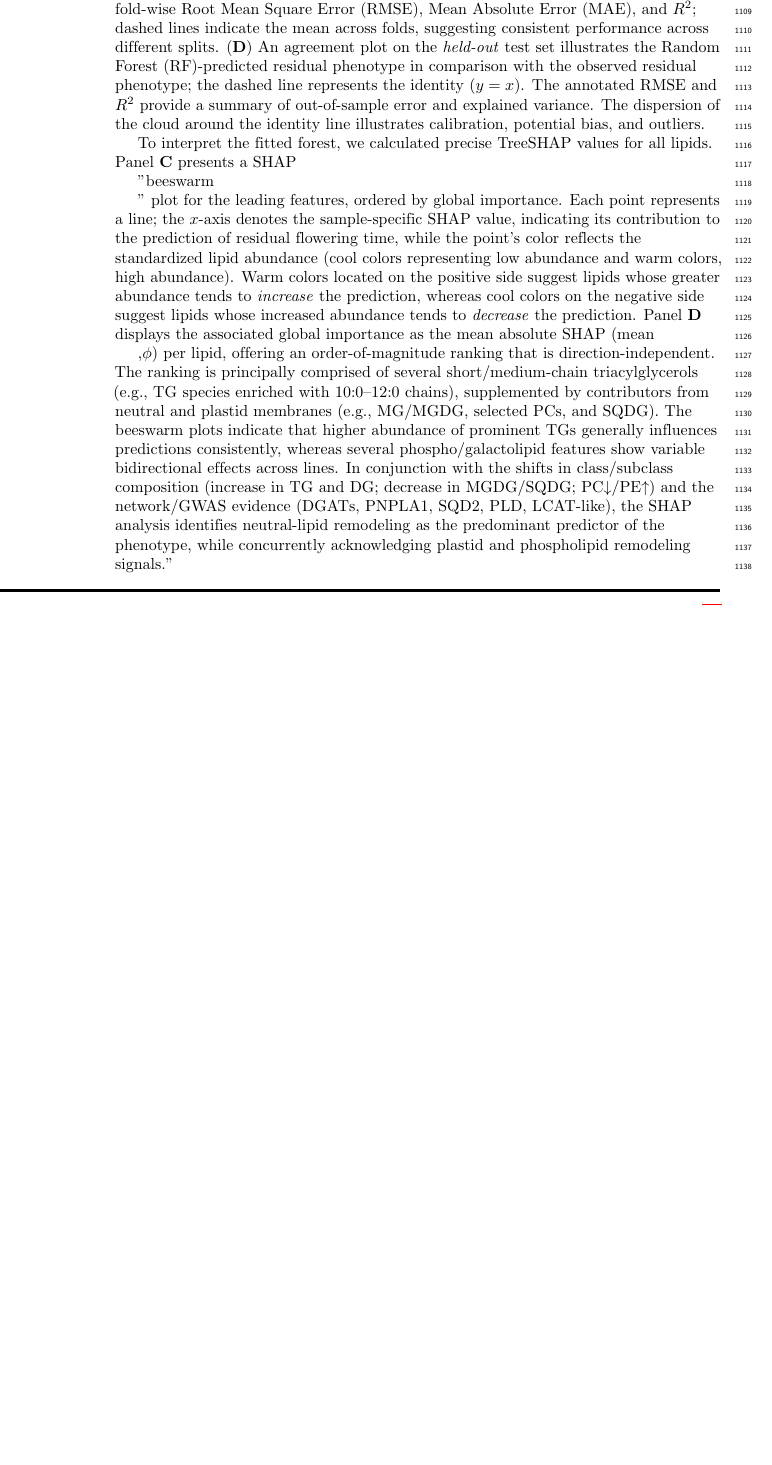
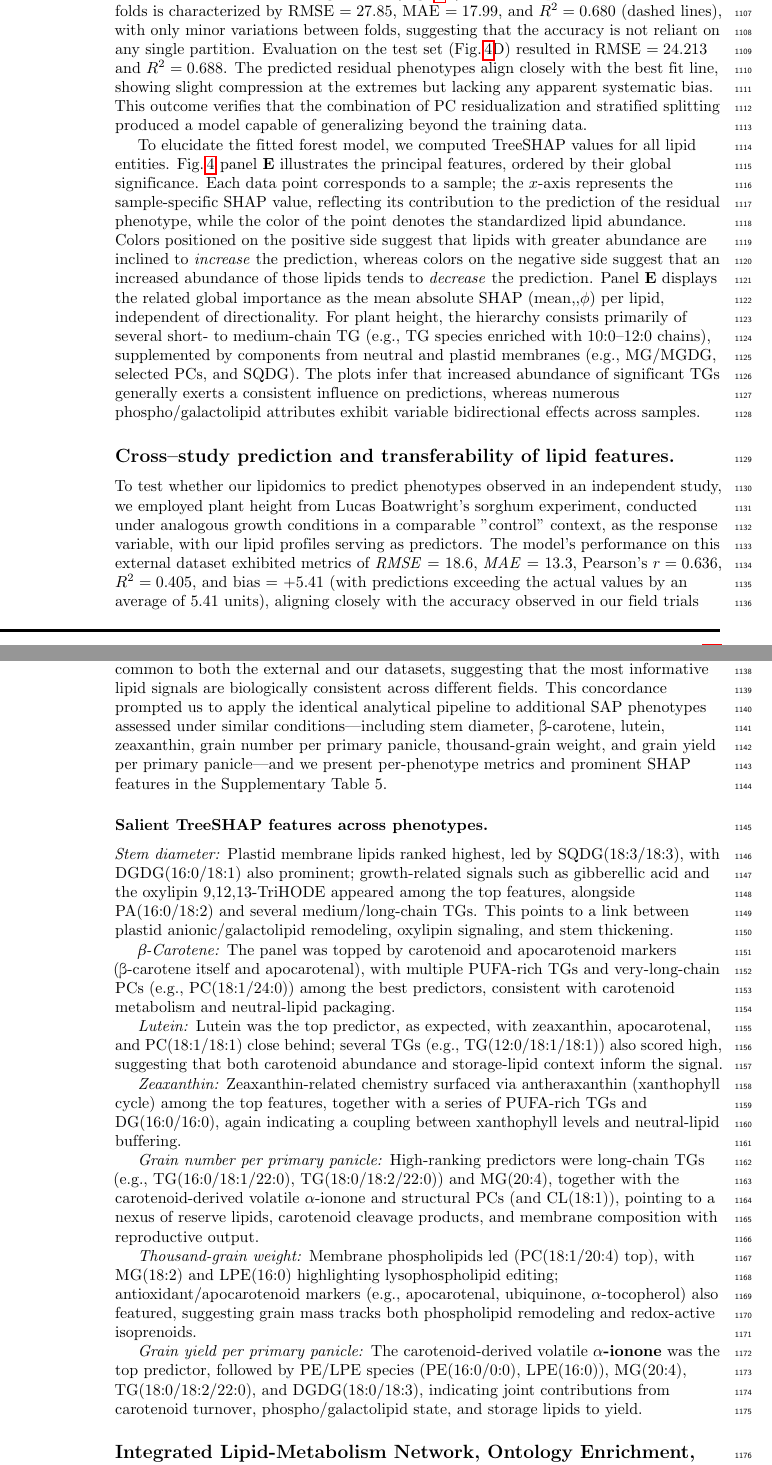
Before and after one commit to nirwan1265/SoLD_paper, a LaTeX document (plos_latex_template.tex): part of page 28 of 44 before the commit and two parts of pages 28 and 29 of 45 after it, the two joined at a grey line, cut so that both start at the same text, the shorter picture padded with empty space. Compiled offline with pdfLaTeX.

Commit message:
Updates from Overleaf

```diff
--- a/plos_latex_template.tex
+++ b/plos_latex_template.tex
@@ -957,13 +957,21 @@ Our GWAS for zeaxanthin has identified the gene SORBI\_3002G033800, which has an
 
 \subsection*{Random-forest SHAP identifies lipid predictors of phenotypic variation}
 
-Kernel-density curves were superimposed for both the raw data (depicted in purple) and the data following regression on population principal components (PCs) (depicted in yellow). As observed in \textbf{Fig.~4A}, there is a notable transformation in plant height post-adjustment: the distribution compresses into a constrained, mean-zero residual (as intended) with significantly reduced variability, in contrast to the raw phenotype, which spans a wide, right-shifted spectrum. This observation suggests that a considerable portion of the variation in height is associated with the population structure captured by the PCs. Therefore, eliminating this component is imperative to ensure that subsequent models do not erroneously interpret genetic-background differences as biological variation.
-
-In contrast, \textbf{Fig.~4B} provides an example of a representative lipid species, TG(10:0/10:0/10:0). Post PC adjustment, there is only a modest shift in density characterized by a slight recentering and minor change in variance, while the overall shape remains unimodal and akin to the original distribution. This pattern indicates that, for this TG, the population structure accounts for only a minimal portion of the variability; thus, the majority of the signal is preserved post-adjustment. Collectively, the panels demonstrate that our PC residualization effectively removes strong structure from the phenotype while maintaining lipid abundances mostly intact, which is precisely the desired outcome prior to predictive modeling and TreeSHAP interpretation.
-
-(\textbf{C}) The training set underwent a five-fold cross-validation. Points represent fold-wise Root Mean Square Error (RMSE), Mean Absolute Error (MAE), and $R^2$; dashed lines indicate the mean across folds, suggesting consistent performance across different splits. (\textbf{D}) An agreement plot on the \emph{held-out} test set illustrates the Random Forest (RF)-predicted residual phenotype in comparison with the observed residual phenotype; the dashed line represents the identity ($y=x$). The annotated RMSE and $R^2$ provide a summary of out-of-sample error and explained variance. The dispersion of the cloud around the identity line illustrates calibration, potential bias, and outliers.
-
-To interpret the fitted forest, we calculated precise TreeSHAP values for all lipids. Panel~\textbf{C} presents a SHAP \\"beeswarm\\" plot for the leading features, ordered by global importance. Each point represents a line; the $x$-axis denotes the sample-specific SHAP value, indicating its contribution to the prediction of residual flowering time, while the point's color reflects the standardized lipid abundance (cool colors representing low abundance and warm colors, high abundance). Warm colors located on the positive side suggest lipids whose greater abundance tends to \emph{increase} the prediction, whereas cool colors on the negative side suggest lipids whose increased abundance tends to \emph{decrease} the prediction. Panel~\textbf{D} displays the associated global importance as the mean absolute SHAP (mean\\,$\phi$) per lipid, offering an order-of-magnitude ranking that is direction-independent. The ranking is principally comprised of several short/medium-chain triacylglycerols (e.g., TG species enriched with 10:0–12:0 chains), supplemented by contributors from neutral and plastid membranes (e.g., MG/MGDG, selected PCs, and SQDG). The beeswarm plots indicate that higher abundance of prominent TGs generally influences predictions consistently, whereas several phospho/galactolipid features show variable bidirectional effects across lines. In conjunction with the shifts in class/subclass composition (increase in TG and DG; decrease in MGDG/SQDG; PC$\downarrow$/PE$\uparrow$) and the network/GWAS evidence (DGATs, PNPLA1, SQD2, PLD, LCAT-like), the SHAP analysis identifies neutral-lipid remodeling as the predominant predictor of the phenotype, while concurrently acknowledging plastid and phospholipid remodeling signals."
-}
-
-
+As observed in Fig.\ref{fig:Fig4}A, there is a notable transformation in the plant height post-adjustment post PC residualization. The distribution compresses into a constrained, mean-zero residual with reduced variability, in contrast to the raw phenotype, which spans a wide, right-shifted spectrum. This observation suggests that a considerable portion of the variation in height is associated with the population structure captured by the PCs. Removing this component was important to model the lipid prediction to ensure that subsequent models do not erroneously interpret genetic-background differences as biological variation. Fig.\ref{fig:Fig4}B is an example of lipid species, TG(10:0/10:0/10:0). Post PC adjustment, there is only a modest shift in density characterized by a slight recentering and minor change in variance, while the overall shape remains unimodal and similar to the original distribution. It indicates that the population structure accounts for only a minimal portion of the variability. Thus, the majority of the signal is preserved post-adjustment. Collectively, the panels demonstrate that the PC residualization effectively removes strong structure from the phenotype while maintaining lipid abundances mostly intact, which is important for predictive modeling and TreeSHAP interpretation.
+
+The random-forest regressor model demonstrated consistent generalization across five folds of CV on the training dataset (Fig. \ref{fig:Fig4}C). The mean performance across the folds is characterized by RMSE $=27.85$, MAE $=17.99$, and $R^2=0.680$ (dashed lines), with only minor variations between folds, suggesting that the accuracy is not reliant on any single partition. Evaluation on the test set (Fig.\,\ref{fig:Fig4}D) resulted in RMSE $=24.213$ and $R^2=0.688$. The predicted residual phenotypes align closely with the best fit line, showing slight compression at the extremes but lacking any apparent systematic bias. This outcome verifies that the combination of PC residualization and stratified splitting produced a model capable of generalizing beyond the training data.
+
+To elucidate the fitted forest model, we computed TreeSHAP values for all lipid entities. Fig.\,\ref{fig:Fig4} panel~\textbf{E} illustrates the principal features, ordered by their global significance. Each data point corresponds to a sample; the $x$-axis represents the sample-specific SHAP value, reflecting its contribution to the prediction of the residual phenotype, while the color of the point denotes the standardized lipid abundance. Colors positioned on the positive side suggest that lipids with greater abundance are inclined to \emph{increase} the prediction, whereas colors on the negative side suggest that an increased abundance of those lipids tends to \emph{decrease} the prediction. Panel~\textbf{E} displays the related global importance as the mean absolute SHAP (mean,,$\phi$) per lipid, independent of directionality. For plant height, the hierarchy consists primarily of several short- to medium-chain TG (e.g., TG species enriched with 10:0–12:0 chains), supplemented by components from neutral and plastid membranes (e.g., MG/MGDG, selected PCs, and SQDG). The plots infer that increased abundance of significant TGs generally exerts a consistent influence on predictions, whereas numerous phospho/galactolipid attributes exhibit variable bidirectional effects across samples.
+
+\subsection*{Cross–study prediction and transferability of lipid features.} \\
+To test whether our lipidomics to predict phenotypes observed in an independent study, we employed plant height from Lucas Boatwright’s sorghum experiment, conducted under analogous growth conditions in a comparable "control" context, as the response variable, with our lipid profiles serving as predictors. The model's performance on this external dataset exhibited metrics of \emph{RMSE} = 18.6, \emph{MAE} = 13.3, Pearson’s $r = 0.636$, $R^2 = 0.405$, and bias = $+5.41$ (with predictions exceeding the actual values by an average of 5.41 units), aligning closely with the accuracy observed in our field trials (Supplementary Table~4). TreeSHAP analysis revealed several top-ranked lipids common to both the external and our datasets, suggesting that the most informative lipid signals are biologically consistent across different fields. This concordance prompted us to apply the identical analytical pipeline to additional SAP phenotypes assessed under similar conditions—including stem diameter, \textbeta-carotene, lutein, zeaxanthin, grain number per primary panicle, thousand-grain weight, and grain yield per primary panicle—and we present per-phenotype metrics and prominent SHAP features in the Supplementary Table 5.
+
+
+\subsubsection*{Salient TreeSHAP features across phenotypes.}
+\emph{Stem diameter:} Plastid membrane lipids ranked highest, led by SQDG(18{:}3/18{:}3), with DGDG(16{:}0/18{:}1) also prominent; growth‐related signals such as gibberellic acid and the oxylipin 9,12,13‐TriHODE appeared among the top features, alongside PA(16{:}0/18{:}2) and several medium/long‐chain TGs. This points to a link between plastid anionic/galactolipid remodeling, oxylipin signaling, and stem thickening.\\
+\emph{β‐Carotene:} The panel was topped by carotenoid and apocarotenoid markers (β‐carotene itself and apocarotenal), with multiple PUFA‐rich TGs and very‐long‐chain PCs (e.g., PC(18{:}1/24{:}0)) among the best predictors, consistent with carotenoid metabolism and neutral‐lipid packaging.\\
+\emph{Lutein:} Lutein was the top predictor, as expected, with zeaxanthin, apocarotenal, and PC(18{:}1/18{:}1) close behind; several TGs (e.g., TG(12{:}0/18{:}1/18{:}1)) also scored high, suggesting that both carotenoid abundance and storage‐lipid context inform the signal.\\
+\emph{Zeaxanthin:} Zeaxanthin‐related chemistry surfaced via antheraxanthin (xanthophyll cycle) among the top features, together with a series of PUFA‐rich TGs and DG(16{:}0/16{:}0), again indicating a coupling between xanthophyll levels and neutral‐lipid buffering.\\
+\emph{Grain number per primary panicle:} High‐ranking predictors were long‐chain TGs (e.g., TG(16{:}0/18{:}1/22{:}0), TG(18{:}0/18{:}2/22{:}0)) and MG(20{:}4), together with the carotenoid‐derived volatile \emph{$\alpha$}‐ionone and structural PCs (and CL(18{:}1)), pointing to a nexus of reserve lipids, carotenoid cleavage products, and membrane composition with reproductive output.\\
+\emph{Thousand‐grain weight:} Membrane phospholipids led (PC(18{:}1/20{:}4) top), with MG(18{:}2) and LPE(16{:}0) highlighting lysophospholipid editing; antioxidant/apocarotenoid markers (e.g., apocarotenal, ubiquinone, \emph{$\alpha$}‐tocopherol) also featured, suggesting grain mass tracks both phospholipid remodeling and redox‐active isoprenoids.\\
+\emph{Grain yield per primary panicle:} The carotenoid‐derived volatile \textbf{\emph{$\alpha$}‐ionone} was the top predictor, followed by PE/LPE species (PE(16{:}0/0{:}0), LPE(16{:}0)), MG(20{:}4), TG(18{:}0/18{:}2/22{:}0), and DGDG(18{:}0/18{:}3), indicating joint contributions from carotenoid turnover, phospho/galactolipid state, and storage lipids to yield.
@@ -970,3 +989,5 @@ To interpret the fitted forest, we calculated precise TreeSHAP values for all li
+  \label{fig:Fig4}
+\end{figure*}
 
 \subsection*{Integrated Lipid‐Metabolism Network, Ontology Enrichment, and GWAS Analaysis Idenfies Key Lipid Transitions Under Low Input}
 
```
Also changed, not shown: plos_latex_template.tex (25 more changed lines).
